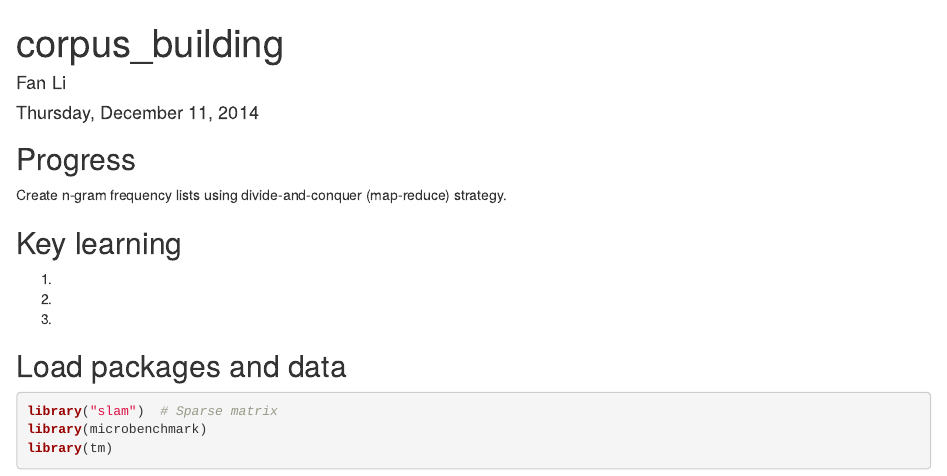
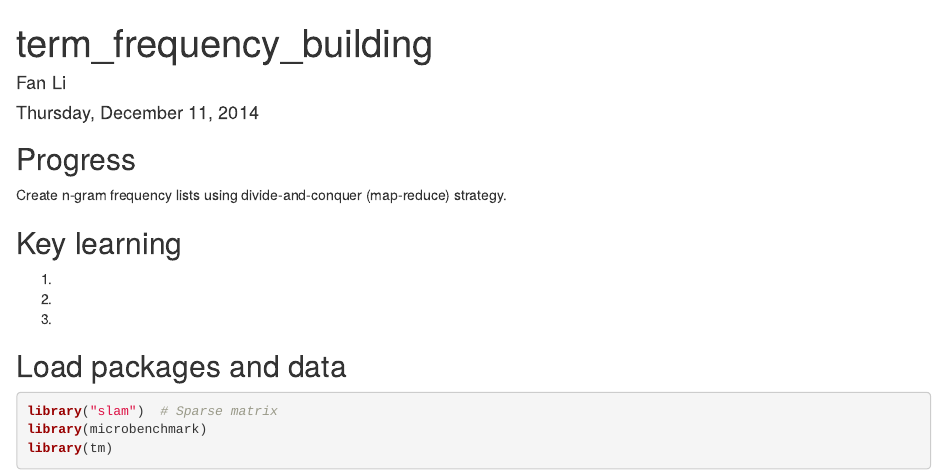
Before and after one commit to lifan0127/DSCapstoneProject, an R Markdown document (RMD/term_frequency_building.Rmd): the page in a window 1100 px wide, from its top. Rendered offline with R 4.5, knitr and Pandoc, with nearby package versions; code that draws random numbers runs with fixed seeds of ours; some code elsewhere in the file could not run offline.

Commit message:
rename corpus_building to term_frequency_building

```diff
--- a/RMD/corpus_building.Rmd
+++ b/RMD/term_frequency_building.Rmd
@@ -1,5 +1,5 @@
 ---
-title: "corpus_building"
+title: "term_frequency_building"
 author: "Fan Li"
 date: "Thursday, December 11, 2014"
 output: html_document
```
